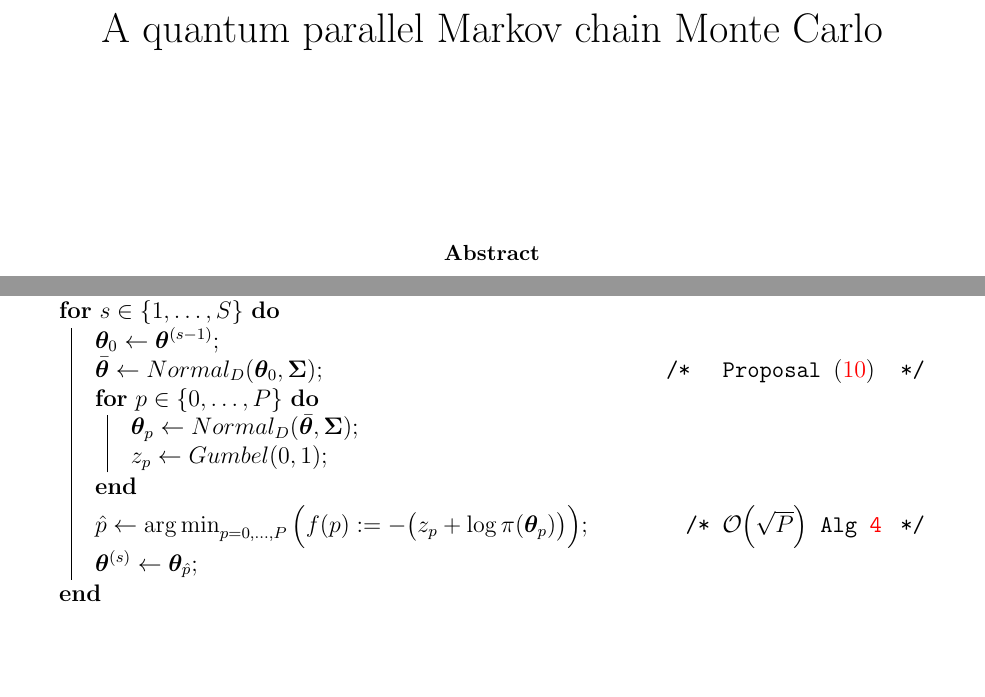
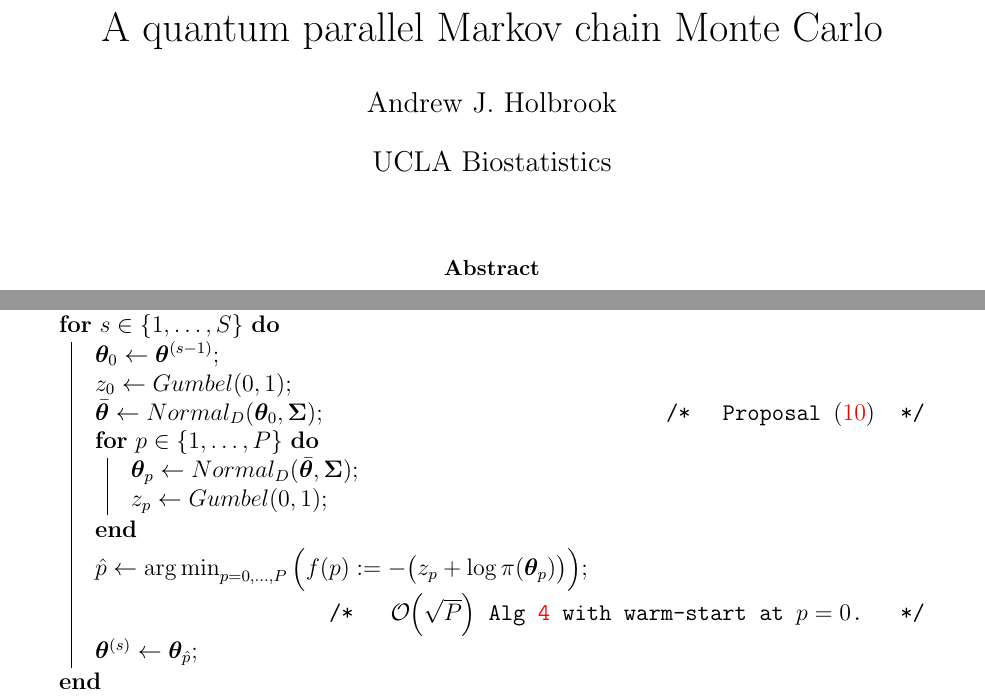
Before and after one commit to andrewjholbrook/qpMCMC, a LaTeX paper (main.tex): two parts of pages 1 and 22 of 30 before the commit and two parts of pages 1 and 15 of 21 after it, joined at a grey line, cut so that both start at the same text, the shorter picture padded with empty space. Compiled offline with pdfLaTeX.

Commit message:
corrected qpmcmc algorithm

```diff
--- a/main.tex
+++ b/main.tex
@@ -59,7 +59,7 @@ textfont=it]{caption}
 
 \definecolorset{rgb}{}{}{darkred,0.8,0,0;darkgreen,0,0.5,0;darkblue,0,0,0.5}
 
-\doublespacing
+%\doublespacing
 
 \SetKwComment{Comment}{/* }{ */}
 %\RestyleAlgo{ruled}
@@ -173,12 +173,12 @@ d_{F}
 
 
 
-%\author{Andrew J.~Holbrook}
+\author{Andrew J.~Holbrook}
 
 
-%\affil{UCLA Biostatistics}
+\affil{UCLA Biostatistics}
 
-\author{}
+%\author{}
 
 
 
@@ -602,12 +602,13 @@ and that the simplified acceptance probabilities \eqref{eq:probsSimp} maintain d
 	\KwResult{A Markov chain $\ttheta^{(1)}, \dots, \ttheta^{(S)}$.}
 	\For{$s \in\{1,\dots,S\}$}{
 		$\ttheta_0 \gets \ttheta^{(s-1)}$\;
+		$z_{0} \gets Gumbel(0,1)$\;
 		$\bar{\ttheta} \gets Normal_D(\ttheta_0,\SSigma)$; \hspace{14em} \Comment{ \hspace{0.3em}     Proposal \eqref{eq:p1}}
-		\For{$p \in \{0,\dots,P\}$}{
+		\For{$p \in \{1,\dots,P\}$}{
 			$\ttheta_p \gets Normal_D(\bar{\ttheta},\SSigma)$\;
 			$z_{p} \gets Gumbel(0,1)$\;
 		}
-		$\hat{p} \gets \argmin_{p=0,\dots,P}\Big(f(p):= -\big(z_{p}+ \log\pi(\ttheta_{p}) \big)\Big)$; \hspace{3.5em} \Comment{$\order{\sqrt{P}}$ Alg \ref{alg:min}}
+		$\hat{p} \gets \argmin_{p=0,\dots,P}\Big(f(p):= -\big(z_{p}+ \log\pi(\ttheta_{p}) \big)\Big)$\;  \hspace{10em}\Comment{\hspace{0.5em} $\order{\sqrt{P}}$ Alg \ref{alg:min} with warm-start at $p=0$.}
 		$\ttheta^{(s)} \gets \ttheta_{\hat{p}}$\;
 	}
 	\Return{$\ttheta^{(1)}, \dots, \ttheta^{(S)}$}\ .
```
